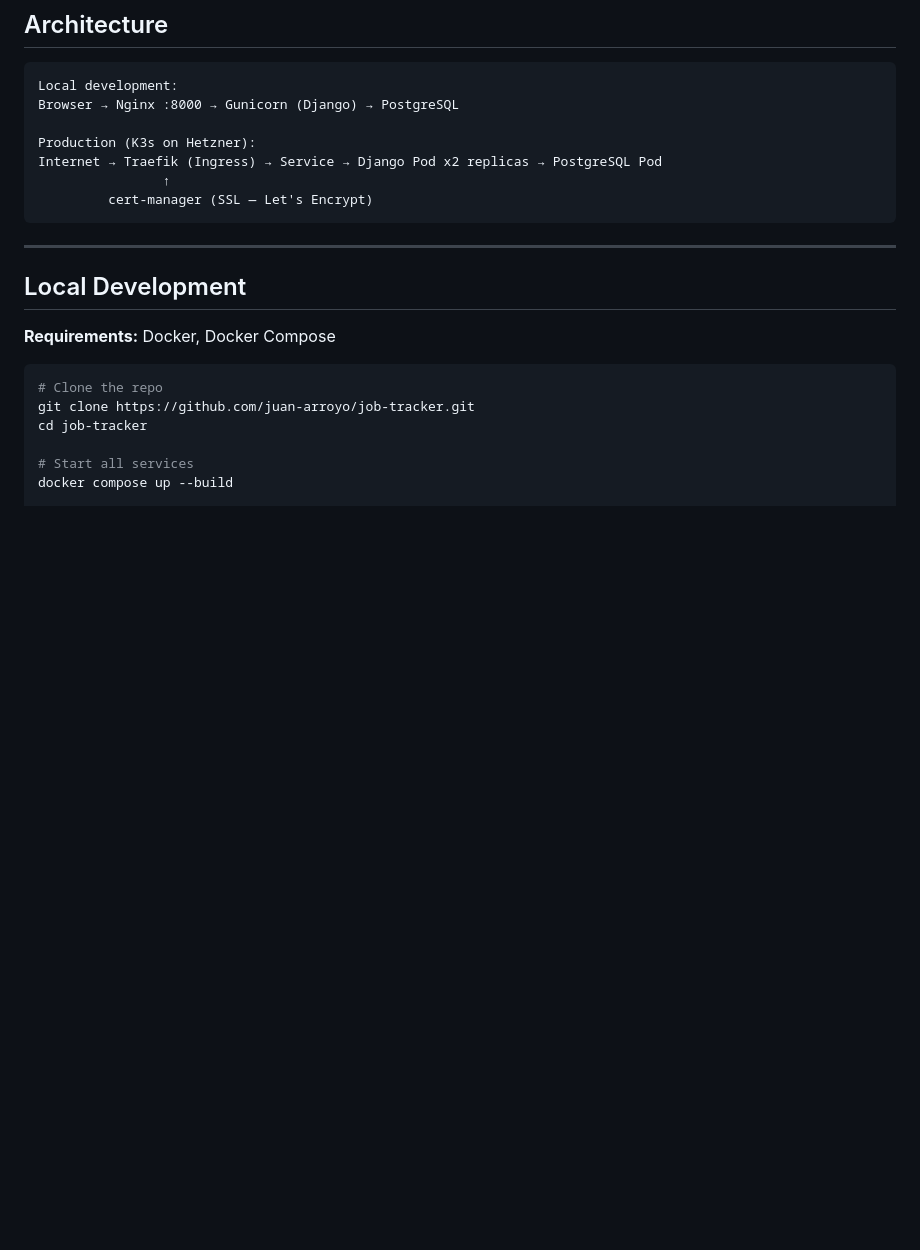
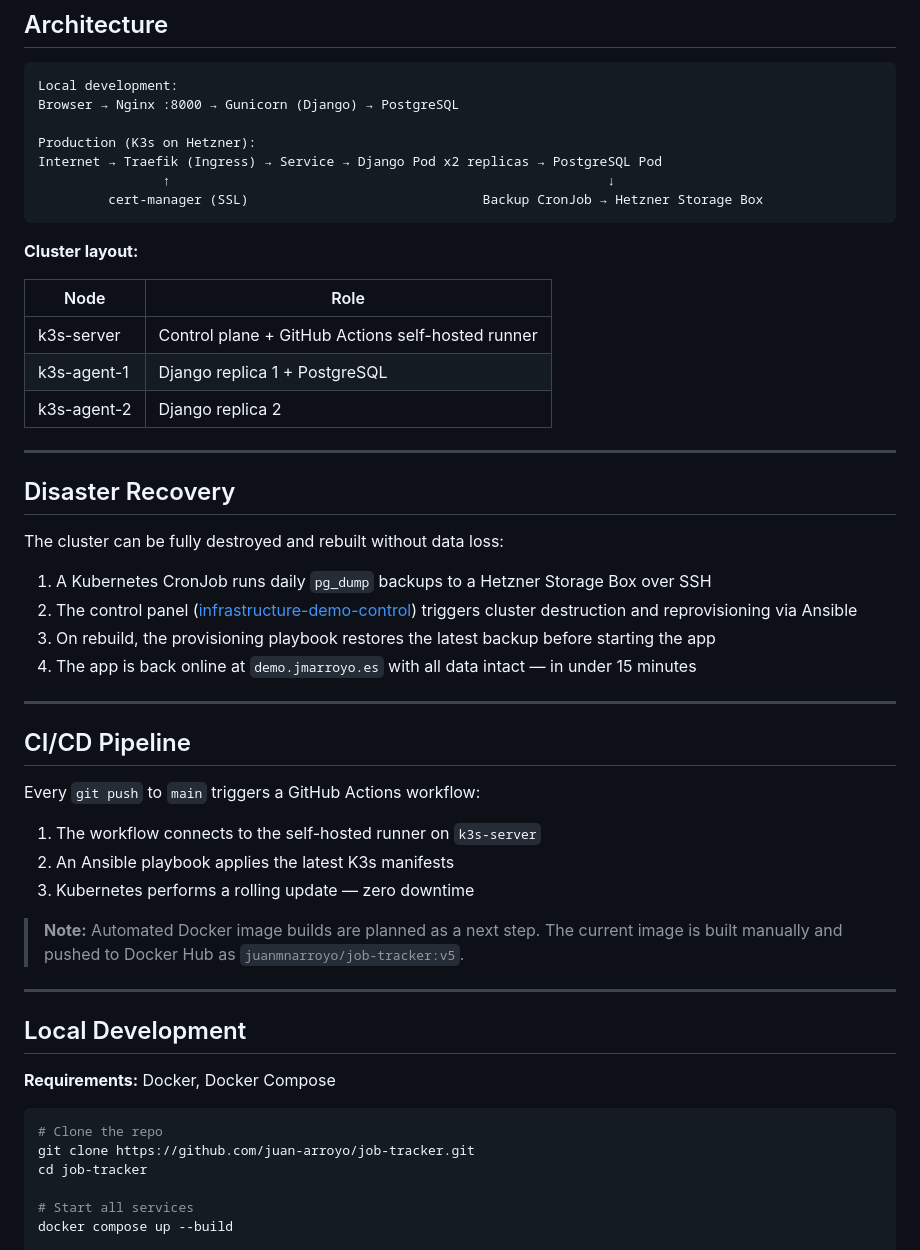
Before and after one commit to juan-arroyo/job-tracker, a Markdown page: README.md, the part around one of its changes. Rendered like a GitHub page; blank space fills up the shorter version.

````diff
--- a/README.md
+++ b/README.md
@@ -39,9 +46,41 @@ Browser → Nginx :8000 → Gunicorn (Django) → PostgreSQL
 
 Production (K3s on Hetzner):
 Internet → Traefik (Ingress) → Service → Django Pod x2 replicas → PostgreSQL Pod
-                ↑
-         cert-manager (SSL — Let's Encrypt)
+                ↑                                                        ↓
+         cert-manager (SSL)                              Backup CronJob → Hetzner Storage Box
 ```
+
+**Cluster layout:**
+
+| Node | Role |
+|---|---|
+| k3s-server | Control plane + GitHub Actions self-hosted runner |
+| k3s-agent-1 | Django replica 1 + PostgreSQL |
+| k3s-agent-2 | Django replica 2 |
+
+---
+
+## Disaster Recovery
+
+The cluster can be fully destroyed and rebuilt without data loss:
+
+1. A Kubernetes CronJob runs daily `pg_dump` backups to a Hetzner Storage Box over SSH
+2. The control panel ([infrastructure-demo-control](https://github.com/juan-arroyo/infrastructure-demo-control)) triggers cluster destruction and reprovisioning via Ansible
+3. On rebuild, the provisioning playbook restores the latest backup before starting the app
+4. The app is back online at `demo.jmarroyo.es` with all data intact — in under 15 minutes
+
+---
+
+## CI/CD Pipeline
+
+Every `git push` to `main` triggers a GitHub Actions workflow:
+
+1. The workflow connects to the self-hosted runner on `k3s-server`
+2. An Ansible playbook applies the latest K3s manifests
+3. Kubernetes performs a rolling update — zero downtime
+
+> **Note:** Automated Docker image builds are planned as a next step.
+> The current image is built manually and pushed to Docker Hub as `juanmnarroyo/job-tracker:v5`.
 
 ---
 
````
Also changed, not shown: other parts of README.md (+24 -24 lines), docs/screenshot-dashboard.png (added).
